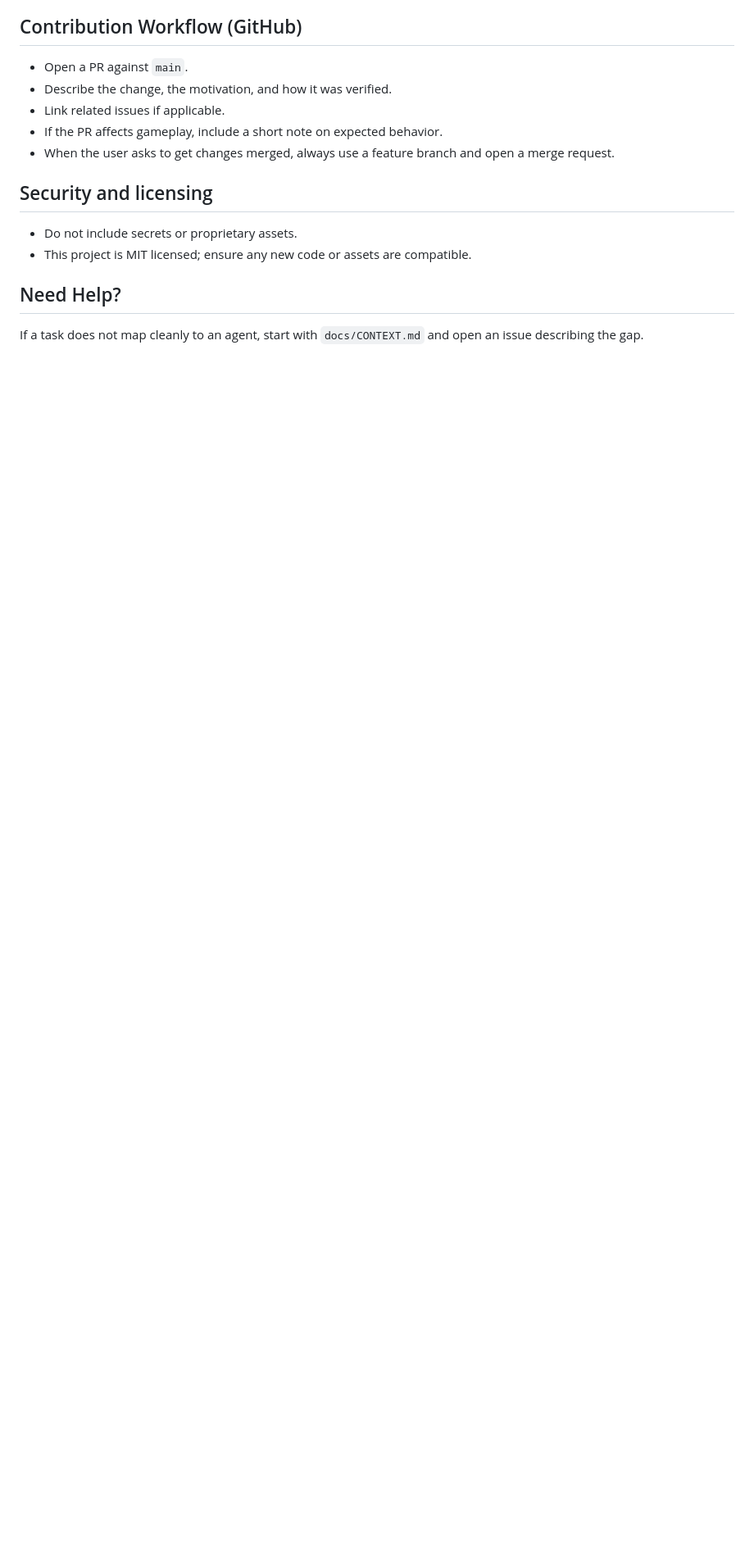
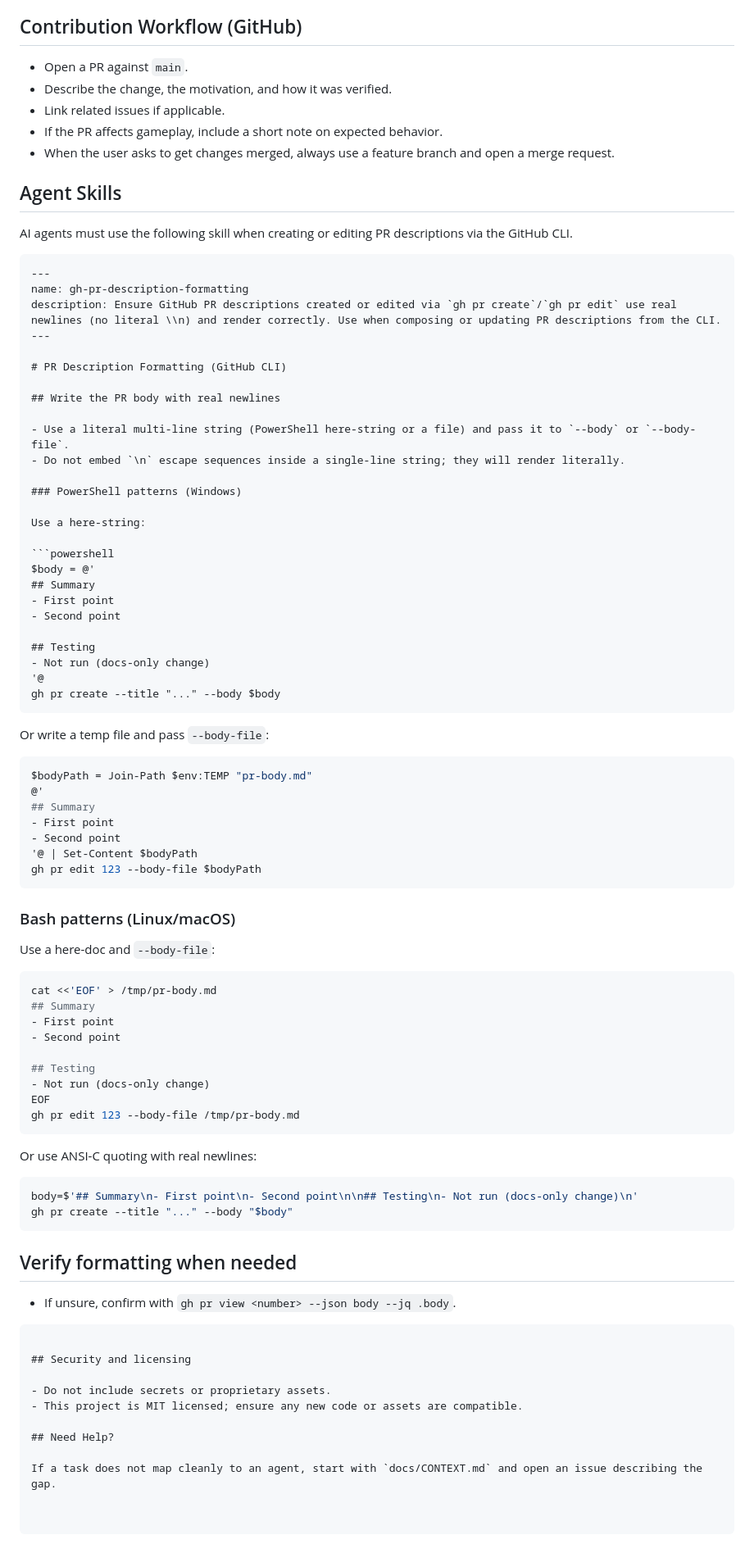
Before and after one commit to dvdizon/saltire, a Markdown page: AGENTS.md, the part around the change. Shown at 82% size. Rendered like a GitHub page; blank space fills up the shorter version.

Commit message:
docs: add gh PR description formatting skill
Require agents to use a multi-line PR body pattern when calling gh CLI.

Refs: none

````diff
--- a/AGENTS.md
+++ b/AGENTS.md
@@ -82,6 +82,79 @@ When the user requests changes to the repo root `AGENTS.md`, automatically switc
 - If the PR affects gameplay, include a short note on expected behavior.
 - When the user asks to get changes merged, always use a feature branch and open a merge request.
 
+## Agent Skills
+
+AI agents must use the following skill when creating or editing PR descriptions via the GitHub CLI.
+
+```
+---
+name: gh-pr-description-formatting
+description: Ensure GitHub PR descriptions created or edited via `gh pr create`/`gh pr edit` use real newlines (no literal \\n) and render correctly. Use when composing or updating PR descriptions from the CLI.
+---
+
+# PR Description Formatting (GitHub CLI)
+
+## Write the PR body with real newlines
+
+- Use a literal multi-line string (PowerShell here-string or a file) and pass it to `--body` or `--body-file`.
+- Do not embed `\n` escape sequences inside a single-line string; they will render literally.
+
+### PowerShell patterns (Windows)
+
+Use a here-string:
+
+```powershell
+$body = @'
+## Summary
+- First point
+- Second point
+
+## Testing
+- Not run (docs-only change)
+'@
+gh pr create --title "..." --body $body
+```
+
+Or write a temp file and pass `--body-file`:
+
+```powershell
+$bodyPath = Join-Path $env:TEMP "pr-body.md"
+@'
+## Summary
+- First point
+- Second point
+'@ | Set-Content $bodyPath
+gh pr edit 123 --body-file $bodyPath
+```
+
+### Bash patterns (Linux/macOS)
+
+Use a here-doc and `--body-file`:
+
+```bash
+cat <<'EOF' > /tmp/pr-body.md
+## Summary
+- First point
+- Second point
+
+## Testing
+- Not run (docs-only change)
+EOF
+gh pr edit 123 --body-file /tmp/pr-body.md
+```
+
+Or use ANSI-C quoting with real newlines:
+
+```bash
+body=$'## Summary\n- First point\n- Second point\n\n## Testing\n- Not run (docs-only change)\n'
+gh pr create --title "..." --body "$body"
+```
+
+## Verify formatting when needed
+
+- If unsure, confirm with `gh pr view <number> --json body --jq .body`.
+```
+
 ## Security and licensing
 
 - Do not include secrets or proprietary assets.
````
